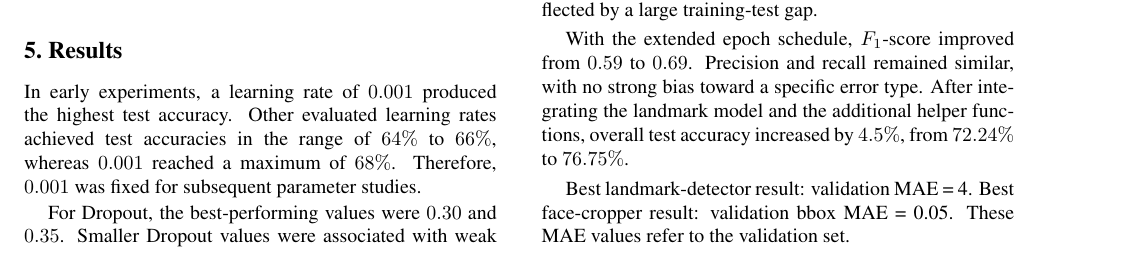
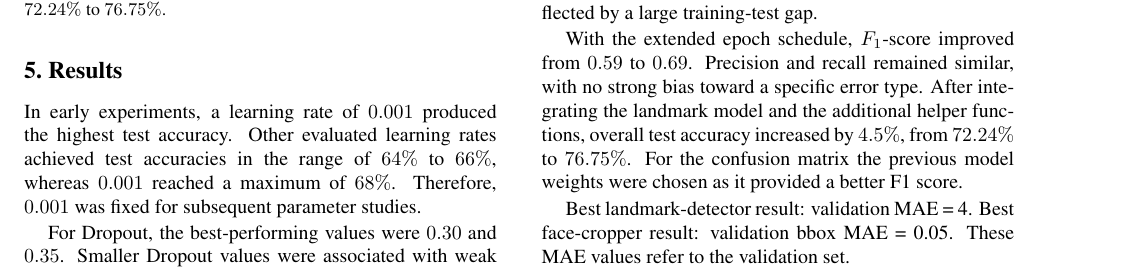
Before and after one commit to porzel-net/Emotion-Classifier, a LaTeX paper (Reports/FinalReport/main.tex, which reads Reports/FinalReport/sec/results.tex): part of page 4 of 6, cut so that both start at the same text. Compiled offline with pdfLaTeX.

Commit message:
Update results.tex

```diff
--- a/Reports/FinalReport/sec/results.tex
+++ b/Reports/FinalReport/sec/results.tex
@@ -32,7 +32,7 @@ Increasing training to \(40\) epochs raised accuracy to \(70\%\). Extending trai
     \label{fig:epoch_accuracy_curves}
 \end{figure}
 
-With the extended epoch schedule, \(F_1\)-score improved from \(0.59\) to \(0.69\). Precision and recall remained similar, with no strong bias toward a specific error type. After integrating the landmark model and the additional helper functions, overall test accuracy increased by \(4.5\%\), from \(72.24\%\) to \(76.75\%\).
+With the extended epoch schedule, \(F_1\)-score improved from \(0.59\) to \(0.69\). Precision and recall remained similar, with no strong bias toward a specific error type. After integrating the landmark model and the additional helper functions, overall test accuracy increased by \(4.5\%\), from \(72.24\%\) to \(76.75\%\). For the confusion matrix the previous model weights were chosen as it provided a better F1 score.
 
 Best landmark-detector result: validation MAE = 4.
 Best face-cropper result: validation bbox MAE = 0.05.
```
